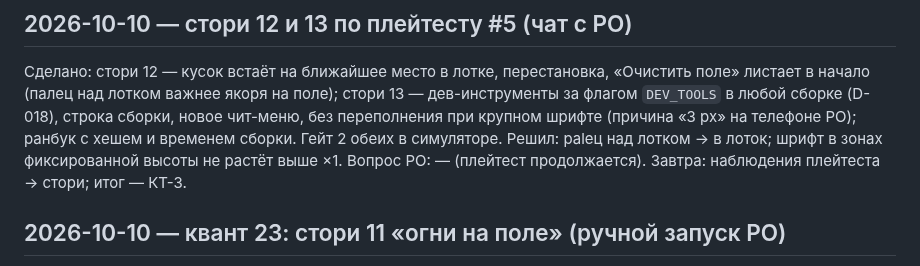
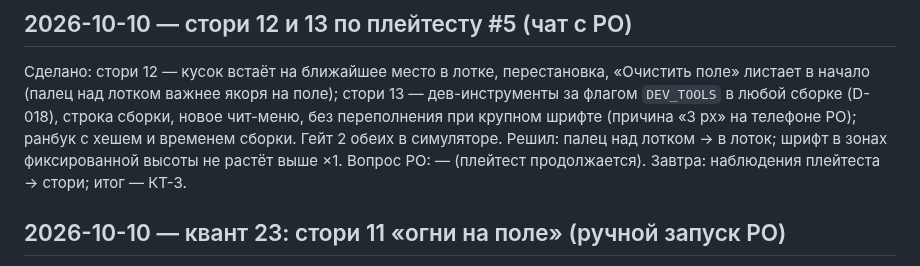
Before and after one commit to Omario-r/tetris-ex-rev-2, a Markdown page: docs/producer/LOG.md, the part around the change. Rendered like a GitHub page.

Commit message:
продюсер: 2026-10-10 — опечатка в LOG
Co-Authored-By: Claude Opus 5.5 <noreply@anthropic.com>

```diff
--- a/docs/producer/LOG.md
+++ b/docs/producer/LOG.md
@@ -4,7 +4,7 @@
 
 ## 2026-10-10 — стори 12 и 13 по плейтесту #5 (чат с PO)
 Сделано: стори 12 — кусок встаёт на ближайшее место в лотке, перестановка, «Очистить поле» листает в начало (палец над лотком важнее якоря на поле); стори 13 — дев-инструменты за флагом `DEV_TOOLS` в любой сборке (D-018), строка сборки, новое чит-меню, без переполнения при крупном шрифте (причина «3 px» на телефоне PO); ранбук с хешем и временем сборки. Гейт 2 обеих в симуляторе.
-Решил: palец над лотком → в лоток; шрифт в зонах фиксированной высоты не растёт выше ×1.
+Решил: палец над лотком → в лоток; шрифт в зонах фиксированной высоты не растёт выше ×1.
 Вопрос PO: — (плейтест продолжается).
 Завтра: наблюдения плейтеста → стори; итог — КТ-3.
 
```
